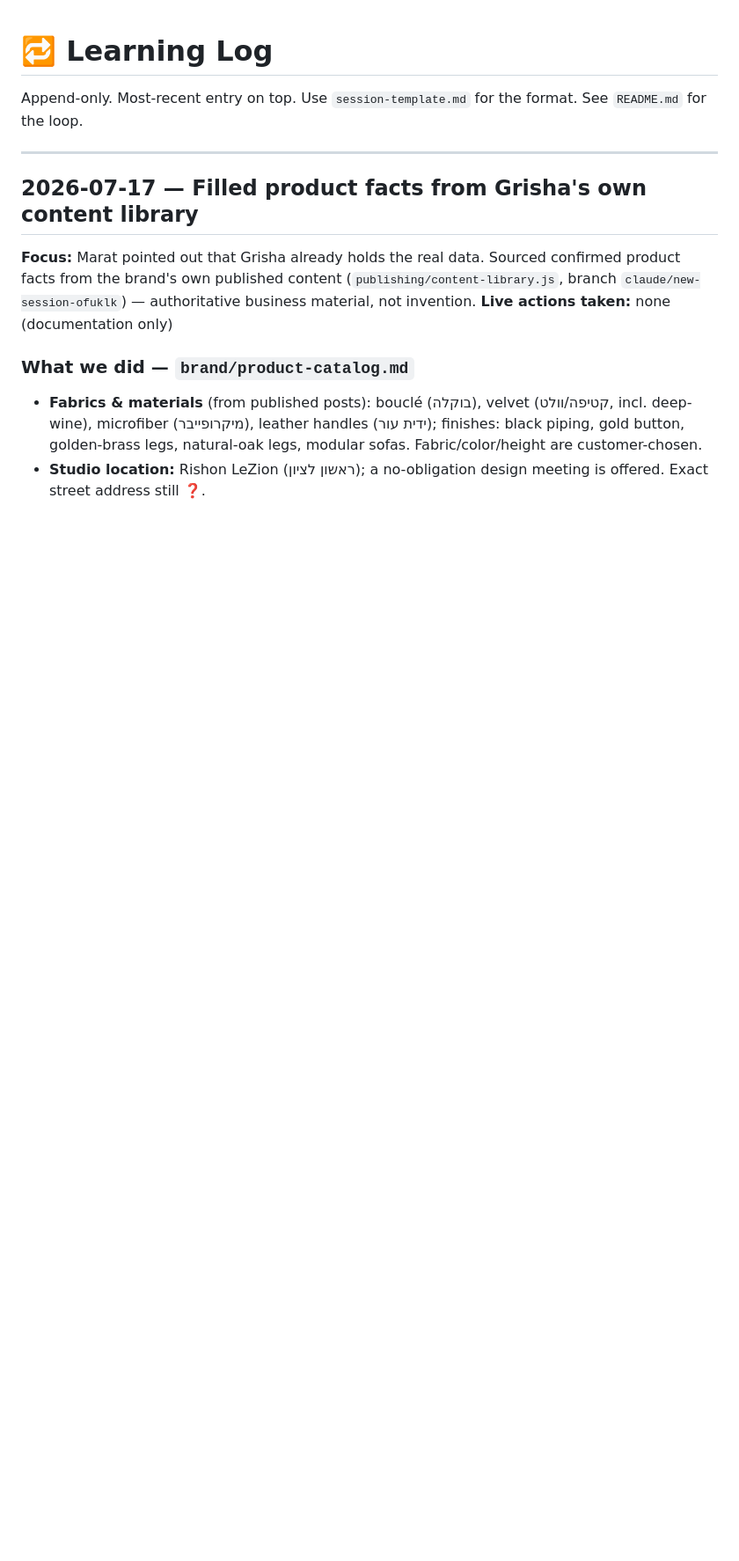
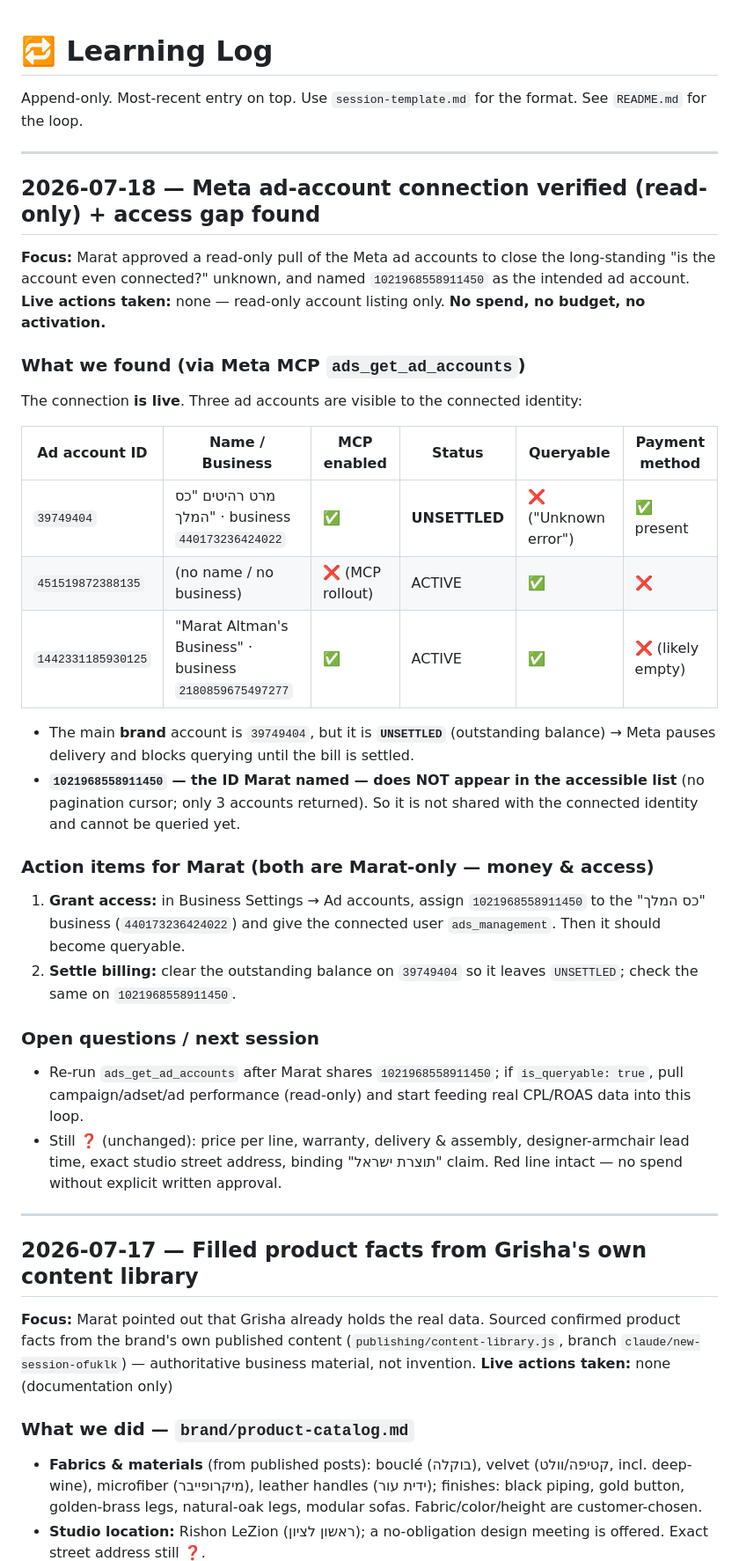
Before and after one commit to marat3008/kas-hamelech-meta, a Markdown page: knowledge-base/learning-loop/LEARNING_LOG.md, the part around the change. Shown at 88% size. Rendered like a GitHub page; blank space fills up the shorter version.

Commit message:
Log verified Meta ad-account status + access gap (read-only)
Records the 2026-07-18 read-only account check: connection is live,
main brand account 39749404 is UNSETTLED (billing) and not queryable,
and the ID Marat named (1021968558911450) is not shared with the
connected identity yet. Includes Marat-only action items (grant access,
settle billing). No live actions, no spend.

Co-Authored-By: Claude Opus 4.8 <noreply@anthropic.com>
Claude-Session: https://claude.ai/code/session_01HSUXSpPeAP4sQ2ip5HcHGR

```diff
--- a/knowledge-base/learning-loop/LEARNING_LOG.md
+++ b/knowledge-base/learning-loop/LEARNING_LOG.md
@@ -1,6 +1,33 @@
 # 🔁 Learning Log
 
 Append-only. Most-recent entry on top. Use `session-template.md` for the format. See `README.md` for the loop.
+
+---
+
+## 2026-07-18 — Meta ad-account connection verified (read-only) + access gap found
+
+**Focus:** Marat approved a read-only pull of the Meta ad accounts to close the long-standing "is the account even connected?" unknown, and named `1021968558911450` as the intended ad account.
+**Live actions taken:** none — read-only account listing only. **No spend, no budget, no activation.**
+
+### What we found (via Meta MCP `ads_get_ad_accounts`)
+The connection **is live**. Three ad accounts are visible to the connected identity:
+
+| Ad account ID | Name / Business | MCP enabled | Status | Queryable | Payment method |
+|---|---|---|---|---|---|
+| `39749404` | מרט רהיטים "כס המלך" · business `440173236424022` | ✅ | **UNSETTLED** | ❌ ("Unknown error") | ✅ present |
+| `451519872388135` | (no name / no business) | ❌ (MCP rollout) | ACTIVE | ✅ | ❌ |
+| `1442331185930125` | "Marat Altman's Business" · business `2180859675497277` | ✅ | ACTIVE | ✅ | ❌ (likely empty) |
+
+- The main **brand** account is `39749404`, but it is **`UNSETTLED`** (outstanding balance) → Meta pauses delivery and blocks querying until the bill is settled.
+- **`1021968558911450` — the ID Marat named — does NOT appear in the accessible list** (no pagination cursor; only 3 accounts returned). So it is not shared with the connected identity and cannot be queried yet.
+
+### Action items for Marat (both are Marat-only — money & access)
+1. **Grant access:** in Business Settings → Ad accounts, assign `1021968558911450` to the "כס המלך" business (`440173236424022`) and give the connected user `ads_management`. Then it should become queryable.
+2. **Settle billing:** clear the outstanding balance on `39749404` so it leaves `UNSETTLED`; check the same on `1021968558911450`.
+
+### Open questions / next session
+- Re-run `ads_get_ad_accounts` after Marat shares `1021968558911450`; if `is_queryable: true`, pull campaign/adset/ad performance (read-only) and start feeding real CPL/ROAS data into this loop.
+- Still ❓ (unchanged): price per line, warranty, delivery & assembly, designer-armchair lead time, exact studio street address, binding "תוצרת ישראל" claim. Red line intact — no spend without explicit written approval.
 
 ---
 
```
